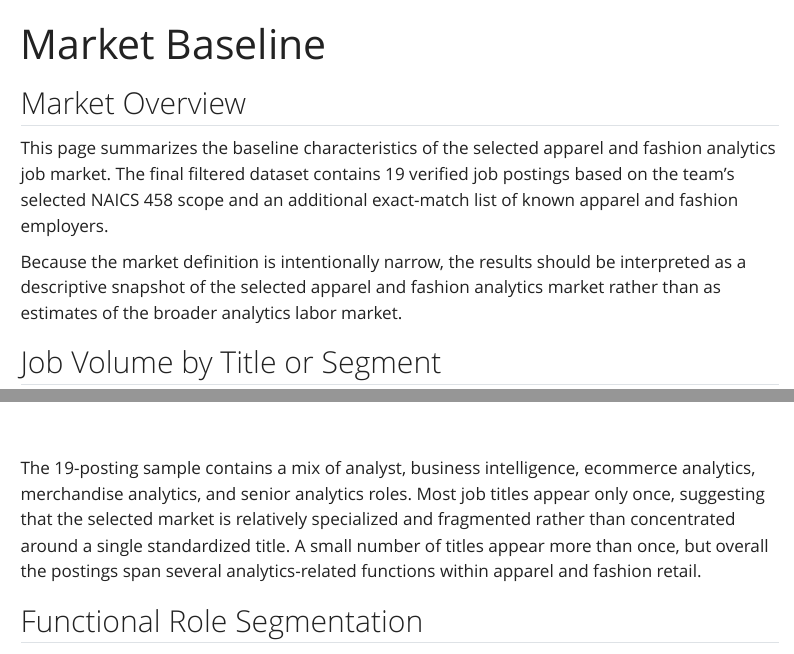
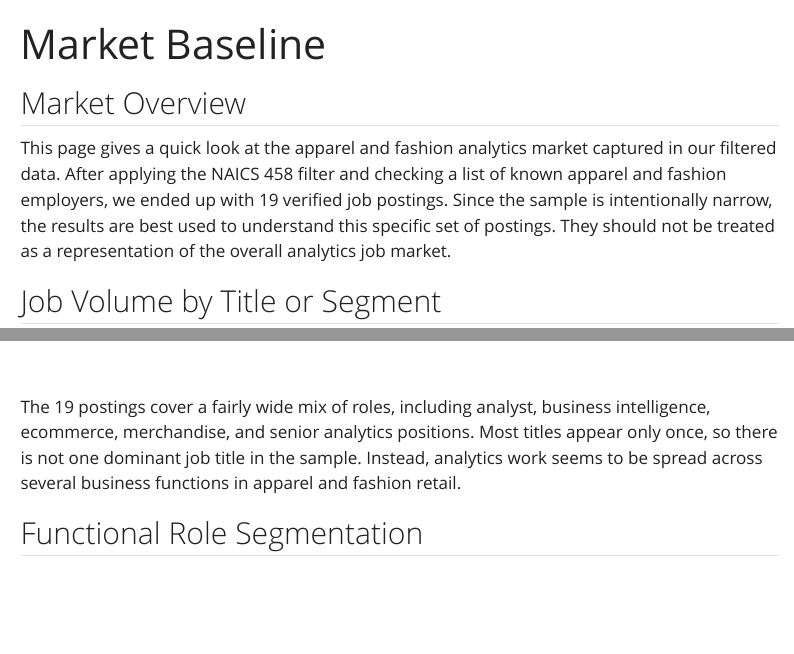
Before and after one commit to zechnschweitzer/ad688-fashion-apparel-evaluation-group7, a Quarto document (market_baseline.qmd): the page in a window 1100 px wide, from its top, and a second part further down, joined at a grey line. Rendered offline with R 4.5, knitr and Pandoc in place of Quarto, with nearby package versions; menus at the side of the page are left out.

Commit message:
Refine market baseline writeups

````diff
--- a/market_baseline.qmd
+++ b/market_baseline.qmd
@@ -10,9 +10,8 @@ execute:
 
 ## Market Overview
 
-This page summarizes the baseline characteristics of the selected apparel and fashion analytics job market. The final filtered dataset contains 19 verified job postings based on the team’s selected NAICS 458 scope and an additional exact-match list of known apparel and fashion employers.
-
-Because the market definition is intentionally narrow, the results should be interpreted as a descriptive snapshot of the selected apparel and fashion analytics market rather than as estimates of the broader analytics labor market.
+This page gives a quick look at the apparel and fashion analytics market captured in our filtered data. After applying the NAICS 458 filter and checking a list of known apparel and fashion employers, we ended up with 19 verified job postings.
+Since the sample is intentionally narrow, the results are best used to understand this specific set of postings. They should not be treated as a representation of the overall analytics job market.
 
 ```{python}
 #| echo: false
@@ -103,7 +102,7 @@ fig.update_xaxes(
 fig.show()
 ```
 
-The 19-posting sample contains a mix of analyst, business intelligence, ecommerce analytics, merchandise analytics, and senior analytics roles. Most job titles appear only once, suggesting that the selected market is relatively specialized and fragmented rather than concentrated around a single standardized title. A small number of titles appear more than once, but overall the postings span several analytics-related functions within apparel and fashion retail.
+The 19 postings cover a fairly wide mix of roles, including analyst, business intelligence, ecommerce, merchandise, and senior analytics positions. Most titles appear only once, so there is not one dominant job title in the sample. Instead, analytics work seems to be spread across several business functions in apparel and fashion retail.
 
 ## Functional Role Segmentation
 
````
Also changed, not shown: market_baseline.qmd (4 more changed lines).
